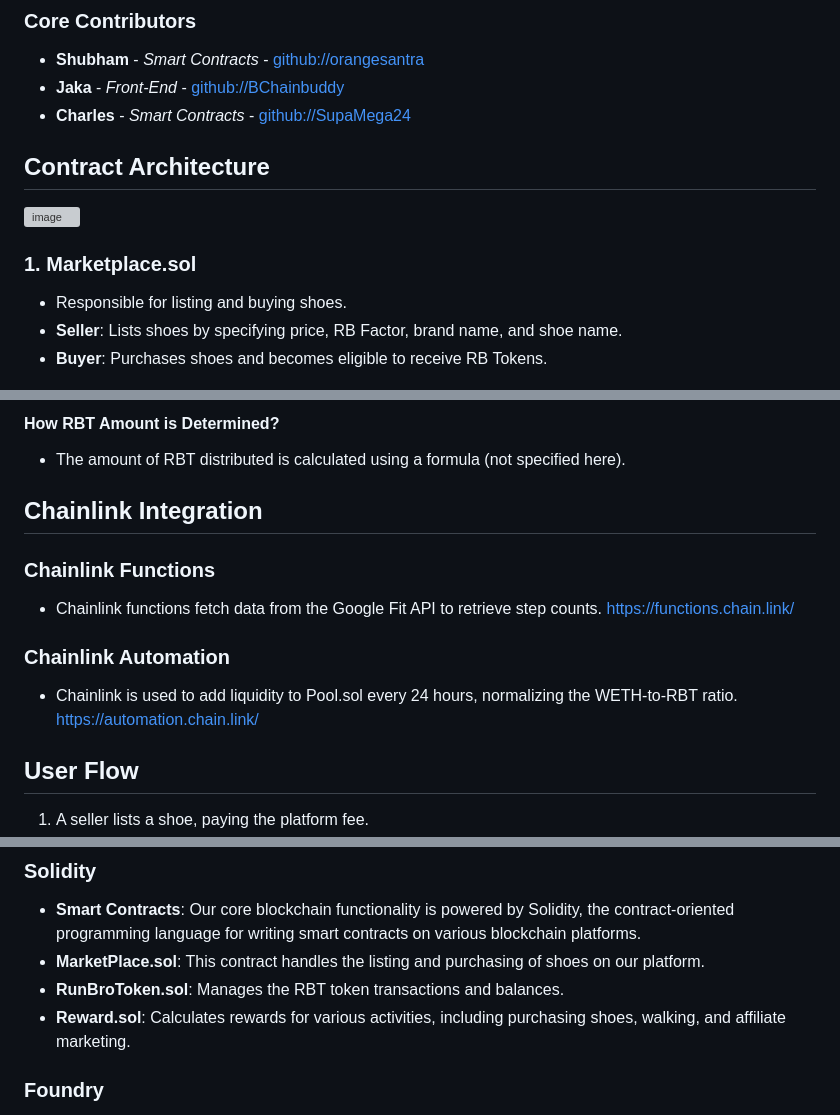
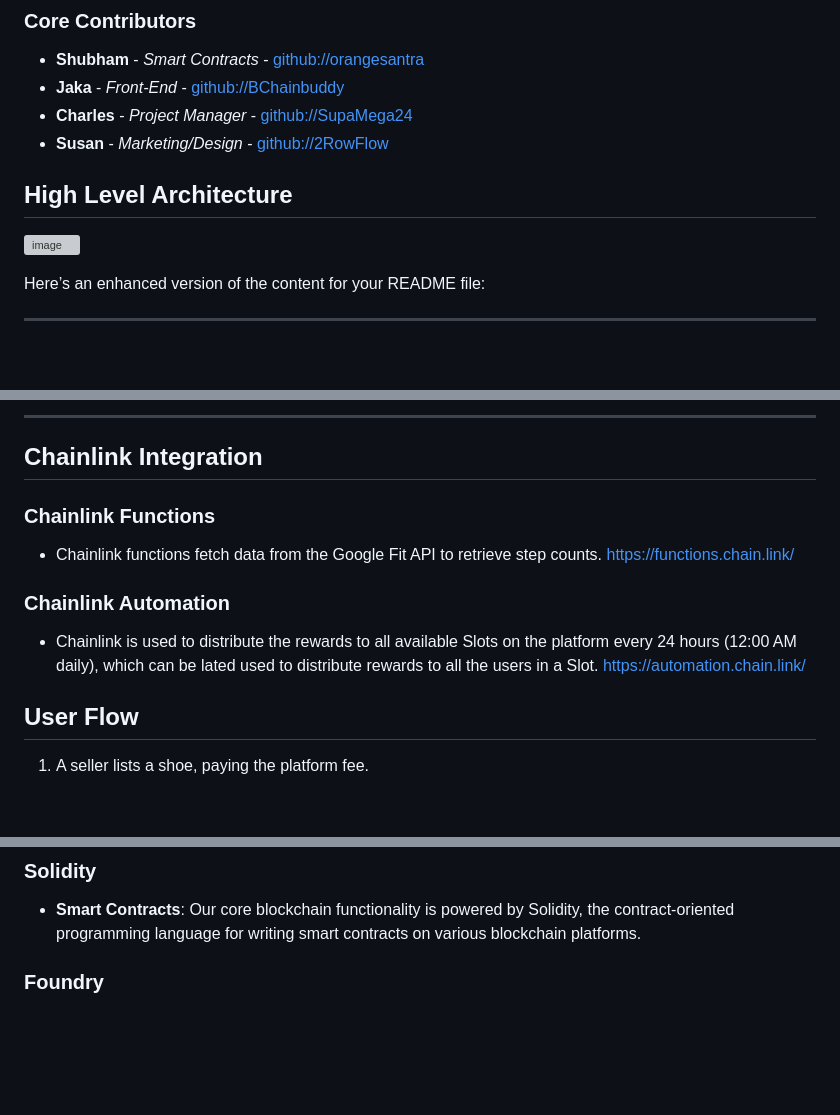
Before and after one commit to RunBroHackaton/SmartContracts, a Markdown page: README.md, 3 parts joined by grey strips. GitHub-like rendering; blank space fills up the shorter version; grey boxes are pictures that could not be loaded.

```diff
--- a/README.md
+++ b/README.md
@@ -9,16 +9,15 @@ Our team is composed of passionate individuals dedicated to making RunBro a succ
 ### Core Contributors
 - **Shubham** - *Smart Contracts* - [github://orangesantra](https://github.com/orangesantra)
 - **Jaka** - *Front-End* - [github://BChainbuddy](https://github.com/BChainbuddy)
-- **Charles** - *Smart Contracts* - [github://SupaMega24](https://github.com/SupaMega24)
+- **Charles** - *Project Manager* - [github://SupaMega24](https://github.com/SupaMega24)
+- **Susan** - *Marketing/Design* - [github://2RowFlow](https://github.com/2RowFlow)
 
 
-## Contract Architecture
+## High Level Architecture
 
 ![image](https://github.com/ChainlinkHackaton/SmartContracts/assets/138974329/5b32ca5e-6dfe-4e22-b6d6-1f6b277f2b41)
 
-### 1. Marketplace.sol
+Here’s an enhanced version of the content for your README file:
 
-- Responsible for listing and buying shoes.
-- **Seller**: Lists shoes by specifying price, RB Factor, brand name, and shoe name.
-- **Buyer**: Purchases shoes and becomes eligible to receive RB Tokens.
+---
 
@@ -48,7 +77,5 @@ Our team is composed of passionate individuals dedicated to making RunBro a succ
 
-#### How RBT Amount is Determined?
-
-- The amount of RBT distributed is calculated using a formula (not specified here).
+---
 
 ## Chainlink Integration
 
@@ -59,7 +86,7 @@ https://functions.chain.link/
 
 ### Chainlink Automation
 
-- Chainlink is used to add liquidity to Pool.sol every 24 hours, normalizing the WETH-to-RBT ratio.
+- Chainlink is used to distribute the rewards to all available Slots on the platform every 24 hours (12:00 AM daily), which can be lated used to distribute rewards to all the users in a Slot.
 https://automation.chain.link/
 
 ## User Flow
@@ -85,9 +112,6 @@ https://automation.chain.link/
 
 ### Solidity
 - **Smart Contracts**: Our core blockchain functionality is powered by Solidity, the contract-oriented programming language for writing smart contracts on various blockchain platforms.
-- **MarketPlace.sol**: This contract handles the listing and purchasing of shoes on our platform.
-- **RunBroToken.sol**: Manages the RBT token transactions and balances.
-- **Reward.sol**: Calculates rewards for various activities, including purchasing shoes, walking, and affiliate marketing.
 
 ### Foundry
 - **Testing**: We use Foundry, a blazing fast, portable, and modular toolkit for Ethereum application development, to test our smart contracts ensuring security and reliability.
```
Also changed, not shown: other parts of README.md (+44 -14 lines), Assets/wethrewardModel.PNG (added), 8 other files.
